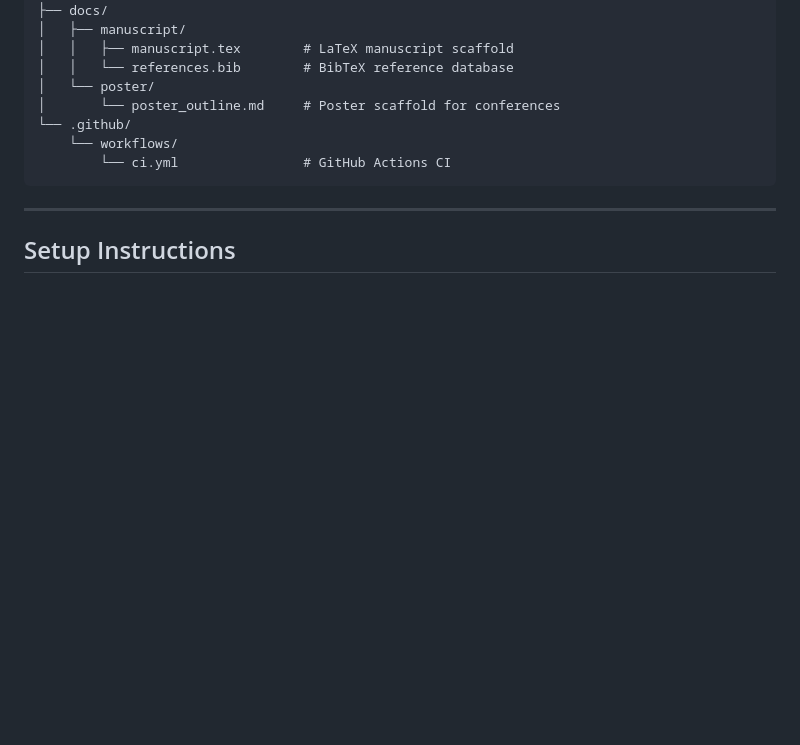
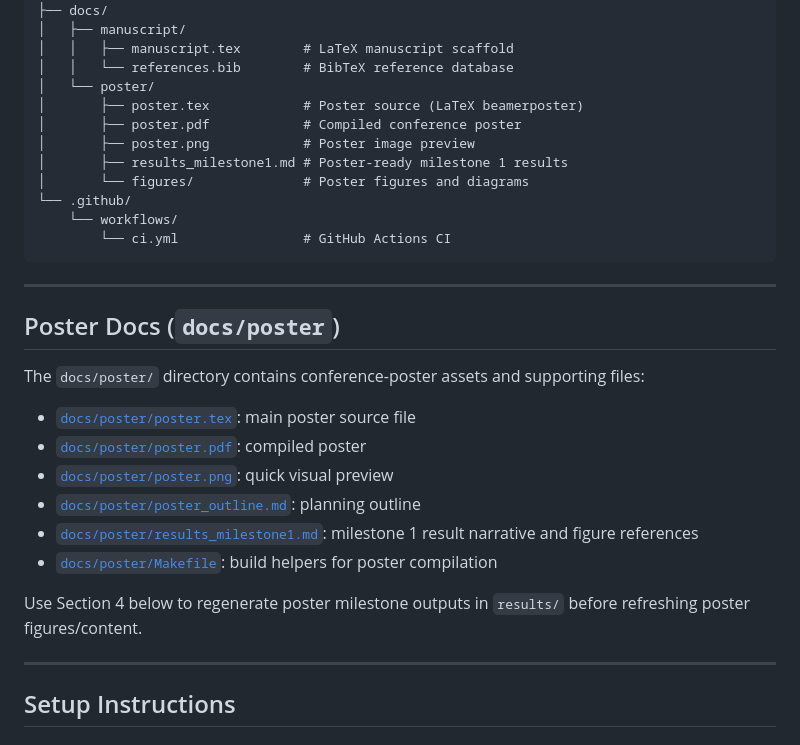
Before and after one commit to yellepeddibk/as-twas-coloc, a Markdown page: README.md, the part around the change. Drawn GitHub-style; blank space fills up the shorter version.

Commit message:
Add docs/poster section to README
Co-authored-by: yellepeddibk <148586782+yellepeddibk@users.noreply.github.com>

````diff
--- a/README.md
+++ b/README.md
@@ -84,11 +84,30 @@ as-twas-coloc/
 │   │   ├── manuscript.tex        # LaTeX manuscript scaffold
 │   │   └── references.bib        # BibTeX reference database
 │   └── poster/
-│       └── poster_outline.md     # Poster scaffold for conferences
+│       ├── poster.tex            # Poster source (LaTeX beamerposter)
+│       ├── poster.pdf            # Compiled conference poster
+│       ├── poster.png            # Poster image preview
+│       ├── results_milestone1.md # Poster-ready milestone 1 results
+│       └── figures/              # Poster figures and diagrams
 └── .github/
     └── workflows/
         └── ci.yml                # GitHub Actions CI
 ```
+
+---
+
+## Poster Docs (`docs/poster`)
+
+The `docs/poster/` directory contains conference-poster assets and supporting files:
+
+- [`docs/poster/poster.tex`](docs/poster/poster.tex): main poster source file
+- [`docs/poster/poster.pdf`](docs/poster/poster.pdf): compiled poster
+- [`docs/poster/poster.png`](docs/poster/poster.png): quick visual preview
+- [`docs/poster/poster_outline.md`](docs/poster/poster_outline.md): planning outline
+- [`docs/poster/results_milestone1.md`](docs/poster/results_milestone1.md): milestone 1 result narrative and figure references
+- [`docs/poster/Makefile`](docs/poster/Makefile): build helpers for poster compilation
+
+Use Section 4 below to regenerate poster milestone outputs in `results/` before refreshing poster figures/content.
 
 ---
 
````
